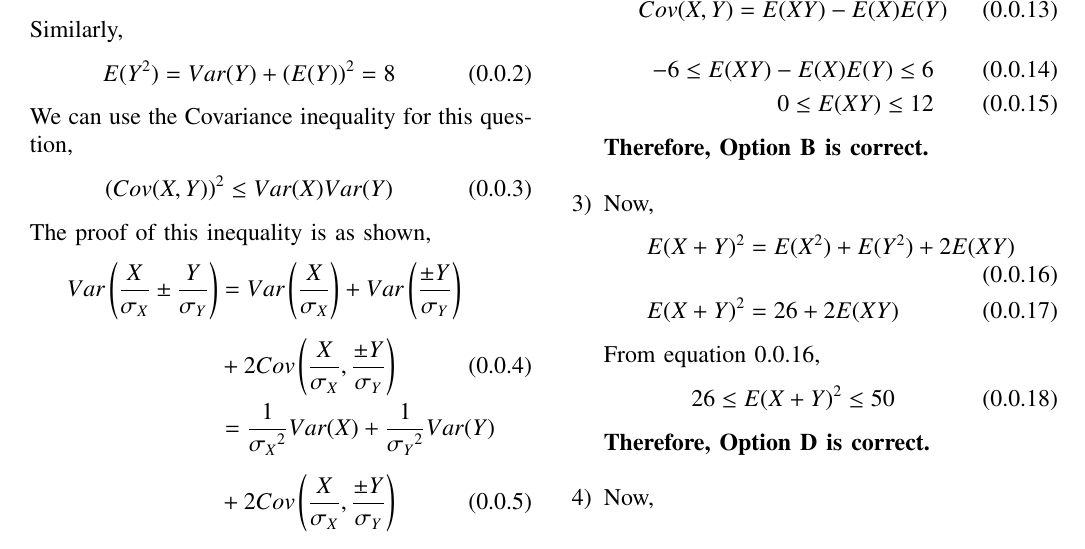
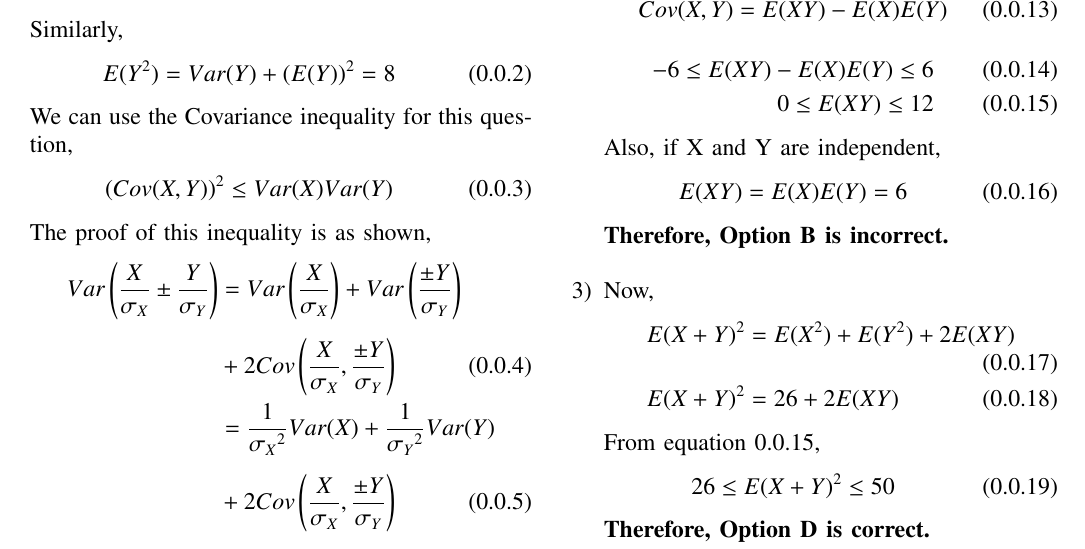
Before and after one commit to Aayush-2492/Assignments, a LaTeX problem sheet (Assignment6/Assignment6.tex): part of page 1 of 2, cut so that both start at the same text. Compiled offline with pdfLaTeX.

Commit message:
Update Assignment6.tex

```diff
--- a/Assignment6/Assignment6.tex
+++ b/Assignment6/Assignment6.tex
@@ -186,14 +186,18 @@ From equation \ref{cov},
     -6\leq E(XY)-E(X)E(Y)\leq 6\\
     0\leq E(XY)\leq12
 \end{align}
-\textbf{Therefore, Option B is correct.}\\
+Also, if X and Y are independent,
+\begin{equation}
+    E(XY)=E(X)E(Y)=6
+\end{equation}
+\textbf{Therefore, Option B is incorrect.}\\
 \item
 Now,
 \begin{align}
     E(X+Y)^2 &= E(X^2)+E(Y^2)+2E(XY)\\
     E(X+Y)^2 &= 26+2E(XY)
 \end{align}
-From equation 0.0.16,
+From equation 0.0.15,
 \begin{equation}
     26\leq E(X+Y)^2\leq50
 \end{equation}
```
